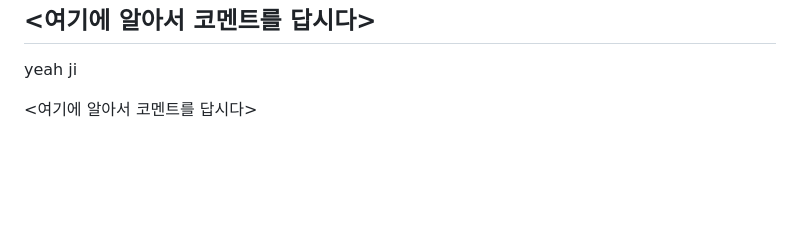
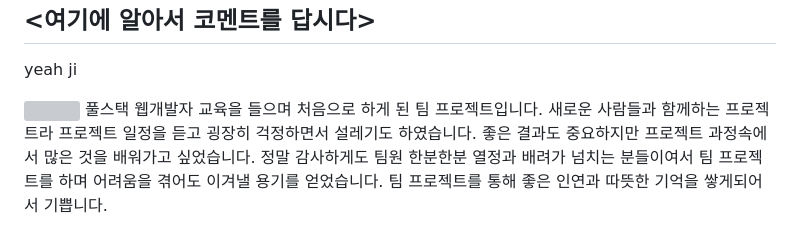
Before and after one commit to ryong123/kdtproject, a Markdown page: README.md, the part around the change. GitHub-like rendering; blank space fills up the shorter version; grey boxes are pictures that could not be loaded.

```diff
--- a/README.md
+++ b/README.md
@@ -110,5 +110,6 @@ hosung
 -------------------------------------------------------------------------------
 yeah ji
 
-
-<여기에 알아서 코멘트를 답시다>
+<img src="https://i.pinimg.com/564x/d8/73/a1/d873a13e8dcdcb473bf0fc1a6e87c5d8.jpg" title="" />
+풀스택 웹개발자 교육을 들으며 처음으로 하게 된 팀 프로젝트입니다.
+새로운 사람들과 함께하는 프로젝트라 프로젝트 일정을 듣고 굉장히 걱정하면서 설레기도 하였습니다. 좋은 결과도 중요하지만 프로젝트 과정속에서 많은 것을 배워가고 싶었습니다. 정말 감사하게도 팀원 한분한분 열정과 배려가 넘치는 분들이여서 팀 프로젝트를 하며 어려움을 겪어도 이겨낼 용기를 얻었습니다. 팀 프로젝트를 통해 좋은 인연과 따뜻한 기억을 쌓게되어서 기쁩니다.
```
